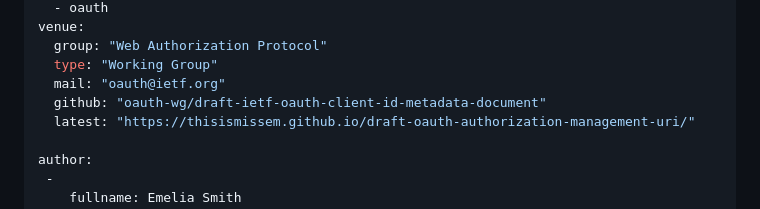
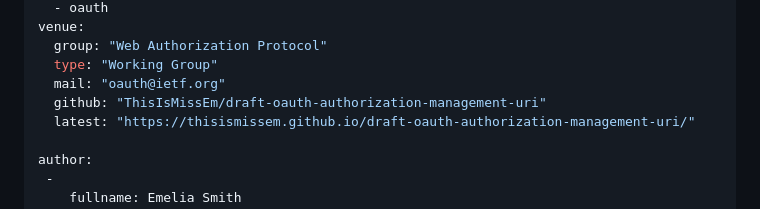
Before and after one commit to ThisIsMissEm/draft-oauth-authorization-management-uri, a Markdown page: draft-oauth-authorization-management-uri.md, the part around the change. Drawn GitHub-style.

Commit message:
Fix github link

```diff
--- a/draft-oauth-authorization-management-uri.md
+++ b/draft-oauth-authorization-management-uri.md
@@ -37,7 +37,7 @@ venue:
   group: "Web Authorization Protocol"
   type: "Working Group"
   mail: "oauth@ietf.org"
-  github: "oauth-wg/draft-ietf-oauth-client-id-metadata-document"
+  github: "ThisIsMissEm/draft-oauth-authorization-management-uri"
   latest: "https://thisismissem.github.io/draft-oauth-authorization-management-uri/"
 
 author:
```
